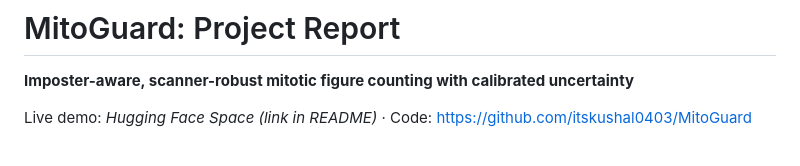
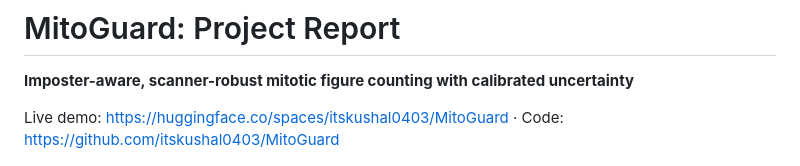
Before and after one commit to itskushal0403/MitoGuard, a Markdown page: docs/PROJECT_REPORT.md, the part around the change. Rendered like a GitHub page.

Commit message:
Add live-demo links (Hugging Face Space)
Co-Authored-By: Claude Opus 5.5 <noreply@anthropic.com>

```diff
--- a/docs/PROJECT_REPORT.md
+++ b/docs/PROJECT_REPORT.md
@@ -2,7 +2,7 @@
 
 **Imposter-aware, scanner-robust mitotic figure counting with calibrated uncertainty**
 
-Live demo: *Hugging Face Space (link in README)* · Code: https://github.com/itskushal0403/MitoGuard
+Live demo: https://huggingface.co/spaces/itskushal0403/MitoGuard · Code: https://github.com/itskushal0403/MitoGuard
 
 ![Pipeline](figures/pipeline.png)
 
```
Also changed, not shown: README.md (+2 -2 lines).
